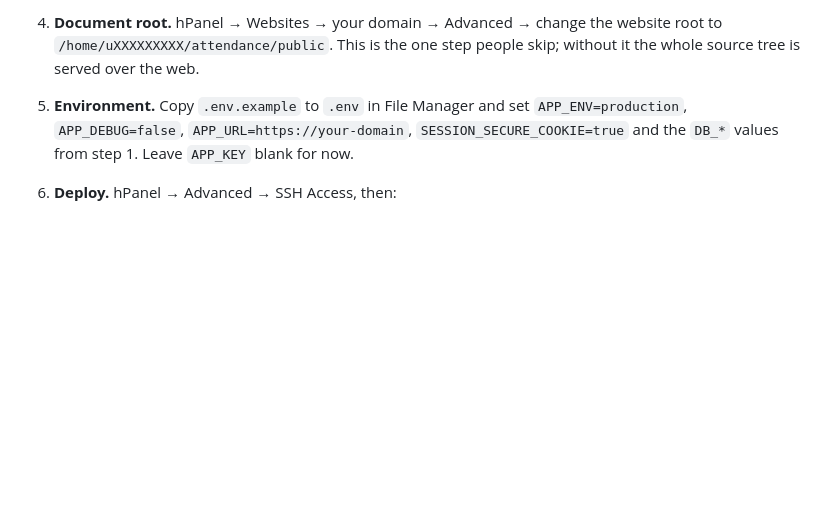
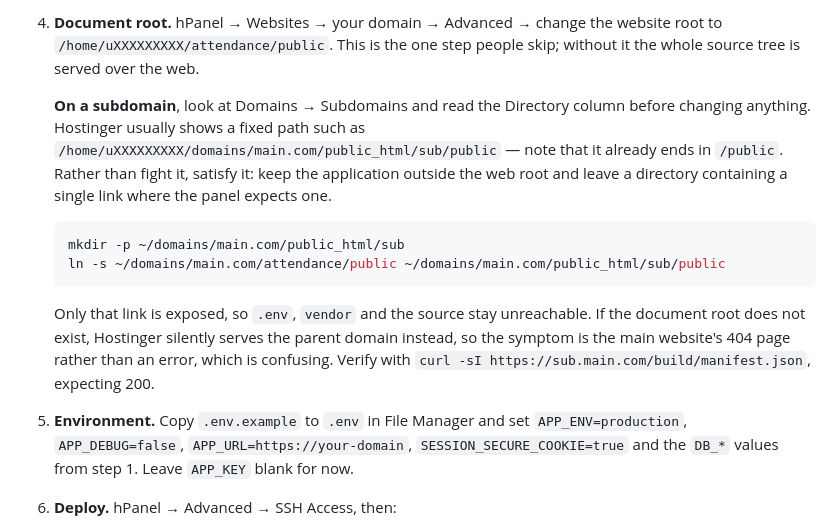
Before and after one commit to ByAhmd/Attend-Dep-system, a Markdown page: DEPLOYMENT.md, the part around the change. GitHub-like rendering; blank space fills up the shorter version.

Commit message:
docs: Hostinger subdomains fix the document root path themselves
A subdomain's Directory column already ends in /public, so pointing the
whole subdomain folder at the app's public folder makes it resolve to
public/public. Hostinger then serves the parent domain instead of erroring,
so the symptom is the main site's 404 page. Document the layout that
satisfies the panel while keeping .env and vendor unreachable.

````diff
--- a/DEPLOYMENT.md
+++ b/DEPLOYMENT.md
@@ -185,6 +185,22 @@ is already handled: the compiled theme in `public/build` is committed, and
 4. **Document root.** hPanel → Websites → your domain → Advanced → change the website root
    to `/home/uXXXXXXXXX/attendance/public`. This is the one step people skip; without it
    the whole source tree is served over the web.
+
+   **On a subdomain**, look at Domains → Subdomains and read the Directory column before
+   changing anything. Hostinger usually shows a fixed path such as
+   `/home/uXXXXXXXXX/domains/main.com/public_html/sub/public` — note that it already ends
+   in `/public`. Rather than fight it, satisfy it: keep the application outside the web
+   root and leave a directory containing a single link where the panel expects one.
+
+   ```bash
+   mkdir -p ~/domains/main.com/public_html/sub
+   ln -s ~/domains/main.com/attendance/public ~/domains/main.com/public_html/sub/public
+   ```
+
+   Only that link is exposed, so `.env`, `vendor` and the source stay unreachable. If the
+   document root does not exist, Hostinger silently serves the parent domain instead, so
+   the symptom is the main website's 404 page rather than an error, which is confusing.
+   Verify with `curl -sI https://sub.main.com/build/manifest.json`, expecting 200.
 5. **Environment.** Copy `.env.example` to `.env` in File Manager and set `APP_ENV=production`,
    `APP_DEBUG=false`, `APP_URL=https://your-domain`, `SESSION_SECURE_COOKIE=true` and the
    `DB_*` values from step 1. Leave `APP_KEY` blank for now.
````
